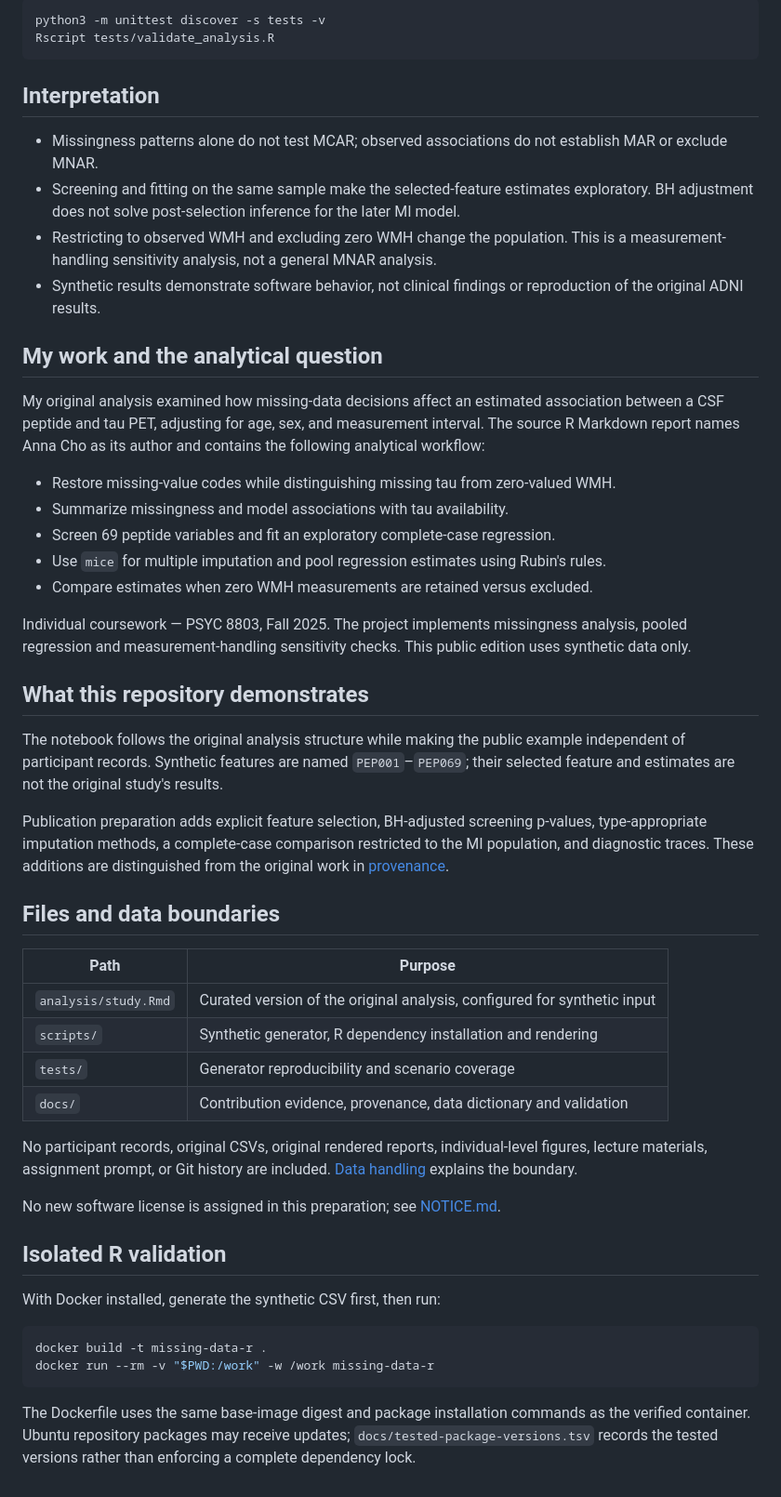
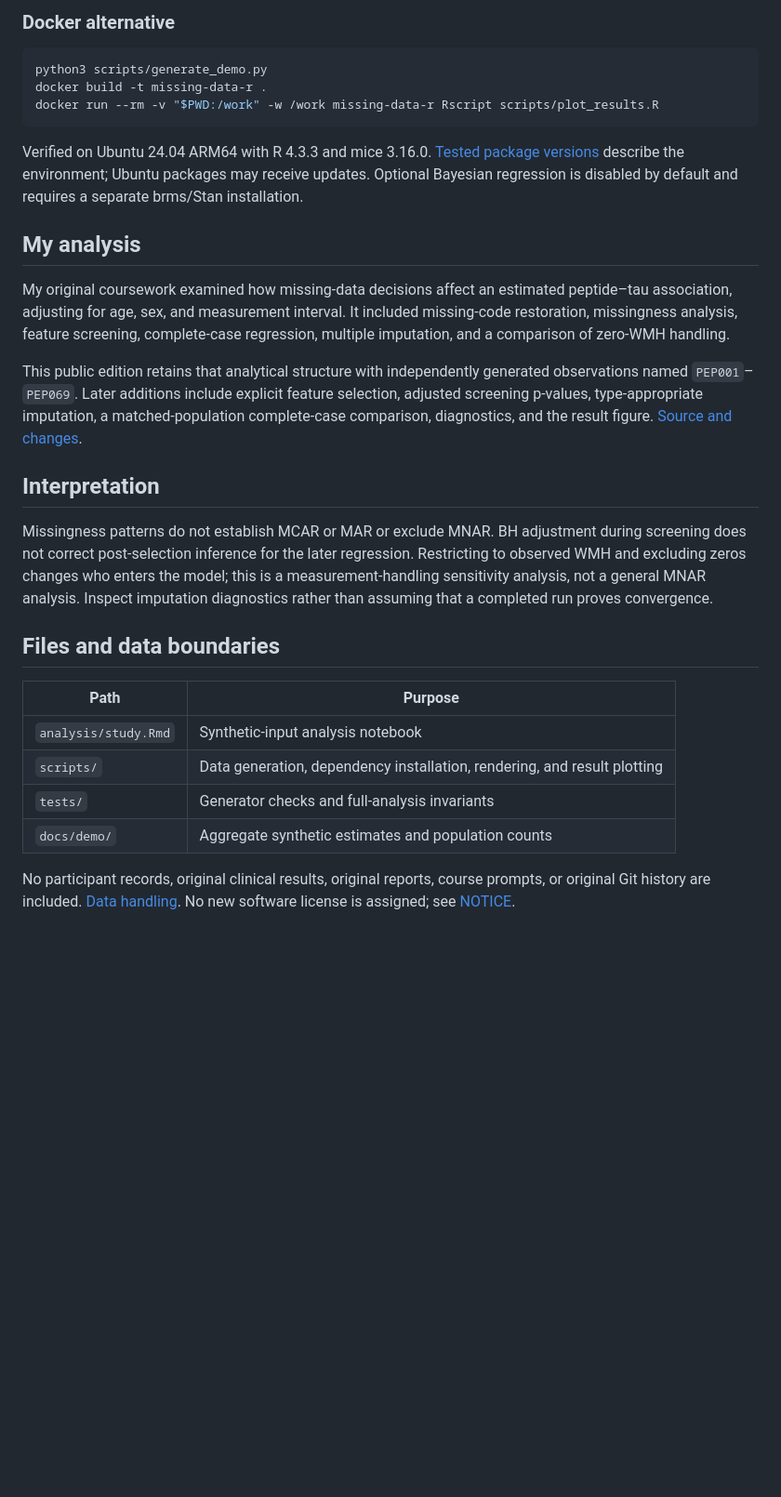
Before and after one commit to hayannacho/missing-data-sensitivity-analysis, a Markdown page: README.md, the part around one of its changes. Shown at 93% size. GitHub-like rendering; blank space fills up the shorter version.

````diff
--- a/README.md
+++ b/README.md
@@ -40,54 +56,31 @@ Course materials and original study records are not included. See the examples a
 
-```sh
-python3 -m unittest discover -s tests -v
-Rscript tests/validate_analysis.R
+### Docker alternative
+
+```bash
+python3 scripts/generate_demo.py
+docker build -t missing-data-r .
+docker run --rm -v "$PWD:/work" -w /work missing-data-r Rscript scripts/plot_results.R
 ```
+
+Verified on Ubuntu 24.04 ARM64 with R 4.3.3 and mice 3.16.0. [Tested package versions](docs/tested-package-versions.tsv) describe the environment; Ubuntu packages may receive updates. Optional Bayesian regression is disabled by default and requires a separate brms/Stan installation.
+
+## My analysis
+
+My original coursework examined how missing-data decisions affect an estimated peptide–tau association, adjusting for age, sex, and measurement interval. It included missing-code restoration, missingness analysis, feature screening, complete-case regression, multiple imputation, and a comparison of zero-WMH handling.
+
+This public edition retains that analytical structure with independently generated observations named `PEP001`–`PEP069`. Later additions include explicit feature selection, adjusted screening p-values, type-appropriate imputation, a matched-population complete-case comparison, diagnostics, and the result figure. [Source and changes](docs/PROVENANCE.md).
 
 ## Interpretation
 
-- Missingness patterns alone do not test MCAR; observed associations do not establish MAR or exclude MNAR.
-- Screening and fitting on the same sample make the selected-feature estimates exploratory. BH adjustment does not solve post-selection inference for the later MI model.
-- Restricting to observed WMH and excluding zero WMH change the population. This is a measurement-handling sensitivity analysis, not a general MNAR analysis.
-- Synthetic results demonstrate software behavior, not clinical findings or reproduction of the original ADNI results.
-
-## My work and the analytical question
-
-My original analysis examined how missing-data decisions affect an estimated association between a CSF peptide and tau PET, adjusting for age, sex, and measurement interval. The source R Markdown report names Anna Cho as its author and contains the following analytical workflow:
-
-- Restore missing-value codes while distinguishing missing tau from zero-valued WMH.
-- Summarize missingness and model associations with tau availability.
-- Screen 69 peptide variables and fit an exploratory complete-case regression.
-- Use `mice` for multiple imputation and pool regression estimates using Rubin's rules.
-- Compare estimates when zero WMH measurements are retained versus excluded.
-
-Individual coursework — PSYC 8803, Fall 2025. The project implements missingness analysis, pooled regression and measurement-handling sensitivity checks. This public edition uses synthetic data only.
-
-## What this repository demonstrates
-
-The notebook follows the original analysis structure while making the public example independent of participant records. Synthetic features are named `PEP001`–`PEP069`; their selected feature and estimates are not the original study's results.
-
-Publication preparation adds explicit feature selection, BH-adjusted screening p-values, type-appropriate imputation methods, a complete-case comparison restricted to the MI population, and diagnostic traces. These additions are distinguished from the original work in [provenance](docs/PROVENANCE.md).
+Missingness patterns do not establish MCAR or MAR or exclude MNAR. BH adjustment during screening does not correct post-selection inference for the later regression. Restricting to observed WMH and excluding zeros changes who enters the model; this is a measurement-handling sensitivity analysis, not a general MNAR analysis. Inspect imputation diagnostics rather than assuming that a completed run proves convergence.
 
 ## Files and data boundaries
 
 | Path | Purpose |
-| --- | --- |
-| `analysis/study.Rmd` | Curated version of the original analysis, configured for synthetic input |
-| `scripts/` | Synthetic generator, R dependency installation and rendering |
-| `tests/` | Generator reproducibility and scenario coverage |
-| `docs/` | Contribution evidence, provenance, data dictionary and validation |
+|---|---|
+| `analysis/study.Rmd` | Synthetic-input analysis notebook |
+| `scripts/` | Data generation, dependency installation, rendering, and result plotting |
+| `tests/` | Generator checks and full-analysis invariants |
+| `docs/demo/` | Aggregate synthetic estimates and population counts |
 
-No participant records, original CSVs, original rendered reports, individual-level figures, lecture materials, assignment prompt, or Git history are included. [Data handling](docs/DATA_HANDLING.md) explains the boundary.
-
-No new software license is assigned in this preparation; see [NOTICE.md](NOTICE.md).
-
-## Isolated R validation
-
-With Docker installed, generate the synthetic CSV first, then run:
-
-```sh
-docker build -t missing-data-r .
-docker run --rm -v "$PWD:/work" -w /work missing-data-r
-```
-
-The Dockerfile uses the same base-image digest and package installation commands as the verified container. Ubuntu repository packages may receive updates; `docs/tested-package-versions.tsv` records the tested versions rather than enforcing a complete dependency lock.
+No participant records, original clinical results, original reports, course prompts, or original Git history are included. [Data handling](docs/DATA_HANDLING.md). No new software license is assigned; see [NOTICE](NOTICE.md).
````
Also changed, not shown: other parts of README.md (+38 -22 lines), docs/VALIDATION.md (+8 -0 lines), docs/assets/sensitivity-results.png (added), 3 other files.
